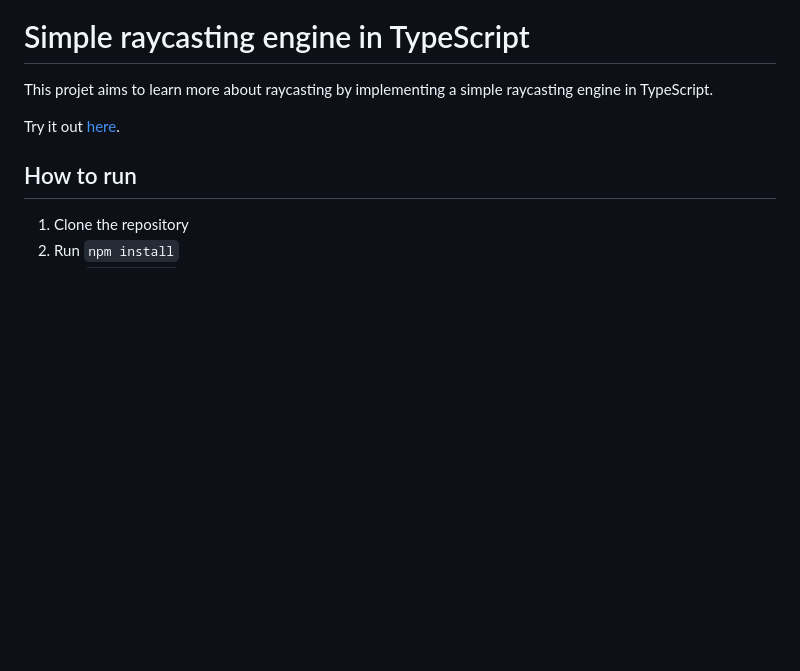
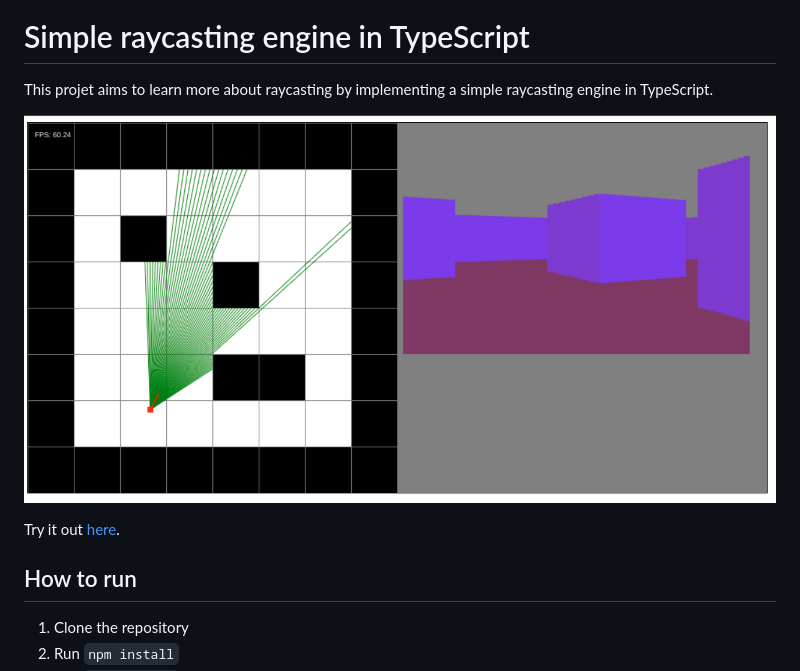
Before and after one commit to MatthieuFlaceliere/RaycastingJS, a Markdown page: README.md, the part around the change. Drawn GitHub-style; pictures changed too: images/image.png (added); blank space fills up the shorter version.

Commit message:
feat: add exemple image

```diff
--- a/README.md
+++ b/README.md
@@ -1,6 +1,8 @@
 # Simple raycasting engine in TypeScript
 
 This projet aims to learn more about raycasting by implementing a simple raycasting engine in TypeScript.
+
+![Raycasting](./images/image.png)
 
 Try it out [here](https://matthieuflaceliere.github.io/RaycastingJS/).
 
```
